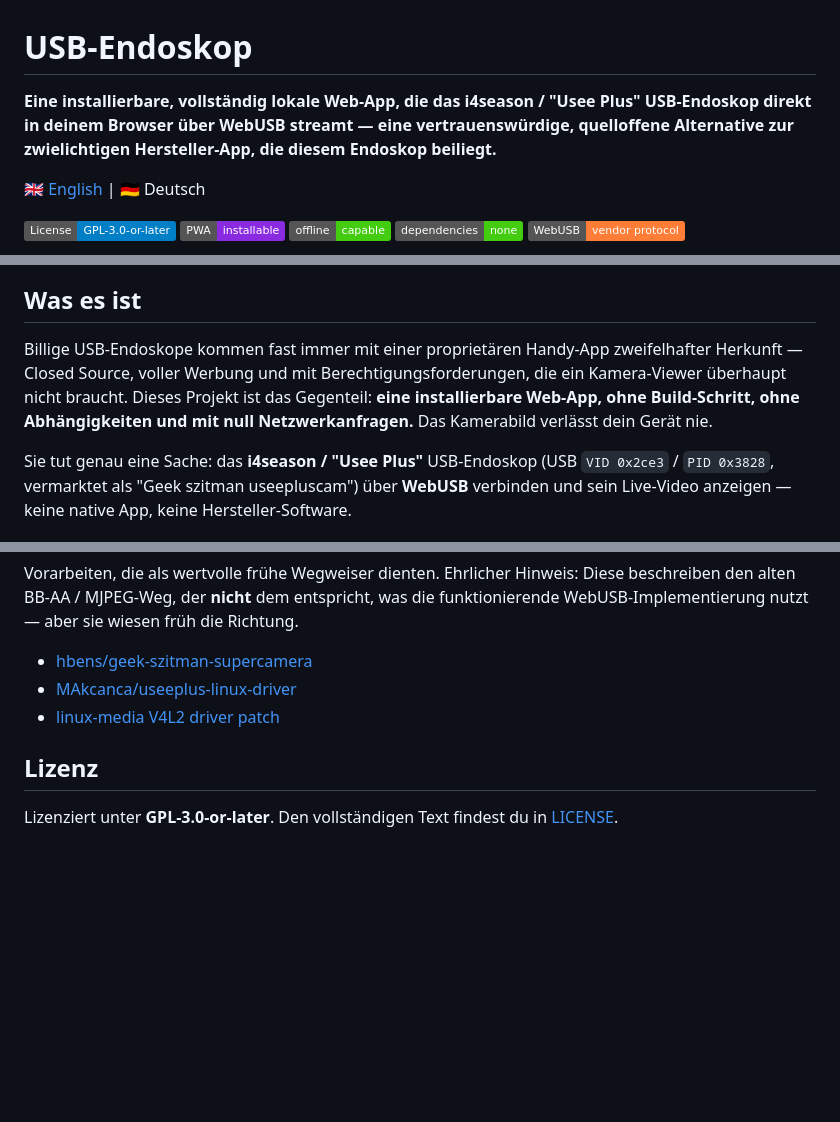
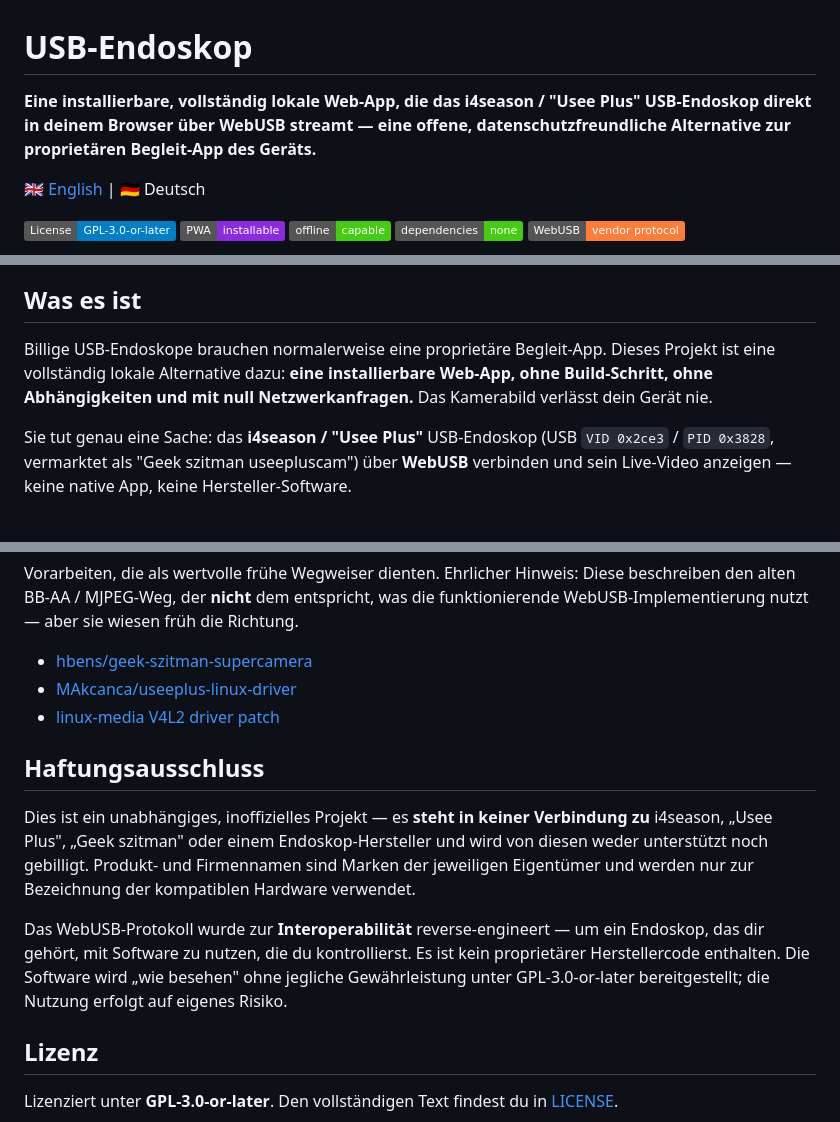
Before and after one commit to esdreiem/usb-endoscope, a Markdown page: README.de.md, 3 parts joined by grey strips. Rendered like a GitHub page; badges without logos; blank space fills up the shorter version.

```diff
--- a/README.de.md
+++ b/README.de.md
@@ -1,6 +1,6 @@
 # USB-Endoskop
 
-**Eine installierbare, vollständig lokale Web-App, die das i4season / "Usee Plus" USB-Endoskop direkt in deinem Browser über WebUSB streamt — eine vertrauenswürdige, quelloffene Alternative zur zwielichtigen Hersteller-App, die diesem Endoskop beiliegt.**
+**Eine installierbare, vollständig lokale Web-App, die das i4season / "Usee Plus" USB-Endoskop direkt in deinem Browser über WebUSB streamt — eine offene, datenschutzfreundliche Alternative zur proprietären Begleit-App des Geräts.**
 
 [🇬🇧 English](README.md) | 🇩🇪 Deutsch
 
@@ -14,7 +14,7 @@
 
 ## Was es ist
 
-Billige USB-Endoskope kommen fast immer mit einer proprietären Handy-App zweifelhafter Herkunft — Closed Source, voller Werbung und mit Berechtigungsforderungen, die ein Kamera-Viewer überhaupt nicht braucht. Dieses Projekt ist das Gegenteil: **eine installierbare Web-App, ohne Build-Schritt, ohne Abhängigkeiten und mit null Netzwerkanfragen.** Das Kamerabild verlässt dein Gerät nie.
+Billige USB-Endoskope brauchen normalerweise eine proprietäre Begleit-App. Dieses Projekt ist eine vollständig lokale Alternative dazu: **eine installierbare Web-App, ohne Build-Schritt, ohne Abhängigkeiten und mit null Netzwerkanfragen.** Das Kamerabild verlässt dein Gerät nie.
 
 Sie tut genau eine Sache: das **i4season / "Usee Plus"** USB-Endoskop (USB `VID 0x2ce3` / `PID 0x3828`, vermarktet als "Geek szitman useepluscam") über **WebUSB** verbinden und sein Live-Video anzeigen — keine native App, keine Hersteller-Software.
 
@@ -120,6 +120,12 @@ Vorarbeiten, die als wertvolle frühe Wegweiser dienten. Ehrlicher Hinweis: Dies
 - [MAkcanca/useeplus-linux-driver](https://github.com/MAkcanca/useeplus-linux-driver)
 - [linux-media V4L2 driver patch](https://marc.info/?l=linux-media&m=175756642100535)
 
+## Haftungsausschluss
+
+Dies ist ein unabhängiges, inoffizielles Projekt — es **steht in keiner Verbindung zu** i4season, „Usee Plus", „Geek szitman" oder einem Endoskop-Hersteller und wird von diesen weder unterstützt noch gebilligt. Produkt- und Firmennamen sind Marken der jeweiligen Eigentümer und werden nur zur Bezeichnung der kompatiblen Hardware verwendet.
+
+Das WebUSB-Protokoll wurde zur **Interoperabilität** reverse-engineert — um ein Endoskop, das dir gehört, mit Software zu nutzen, die du kontrollierst. Es ist kein proprietärer Herstellercode enthalten. Die Software wird „wie besehen" ohne jegliche Gewährleistung unter GPL-3.0-or-later bereitgestellt; die Nutzung erfolgt auf eigenes Risiko.
+
 ## Lizenz
 
 Lizenziert unter **GPL-3.0-or-later**. Den vollständigen Text findest du in [LICENSE](LICENSE).
```
Also changed, not shown: CONTRIBUTING.md (+1 -1 lines), README.md (+8 -2 lines).
